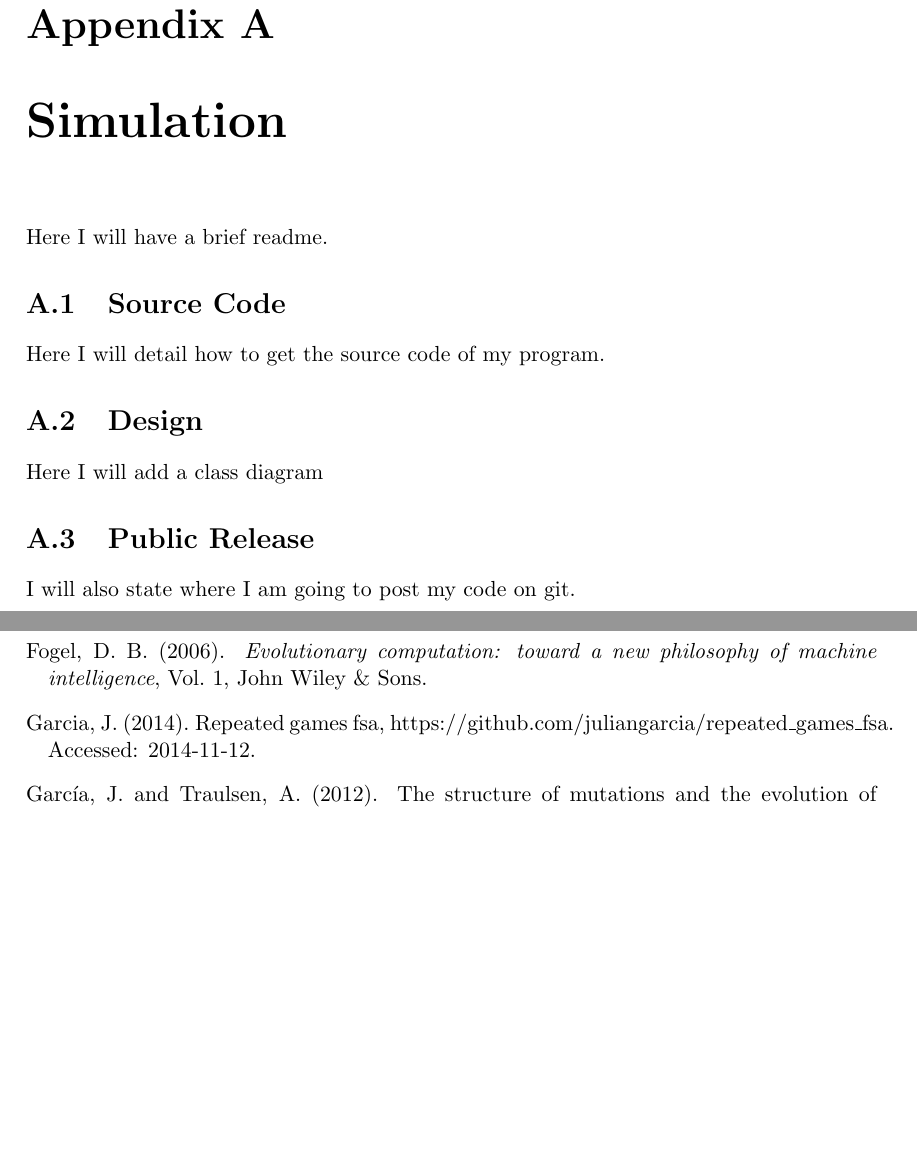
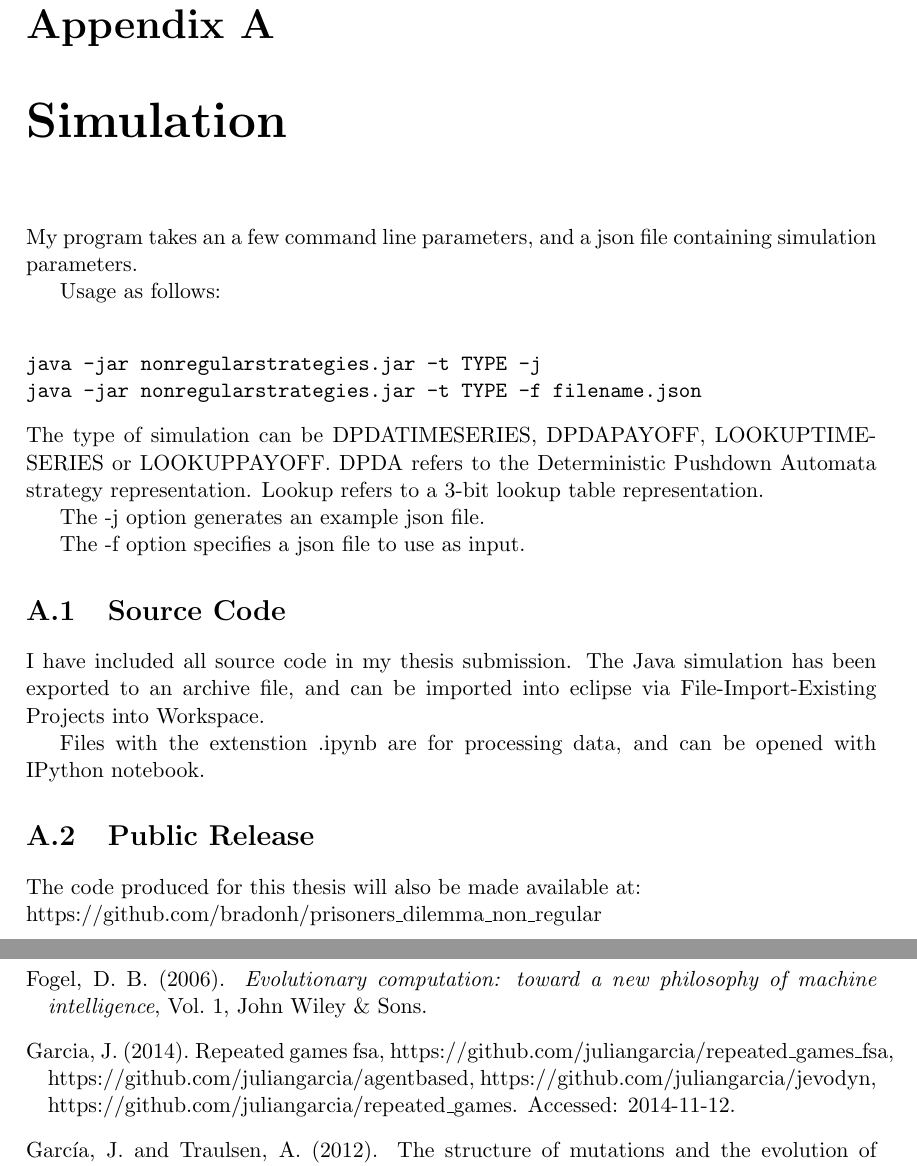
Before and after one commit to bradon/repeatedPD, a LaTeX thesis (doc/Thesis Clean/thesis.tex, which reads doc/bibliography.bib): two parts of pages 51 and 52 of 53, joined at a grey line, cut so that both start at the same text, the shorter picture padded with empty space. Compiled offline with pdfLaTeX.

Commit message:
Referencing, draft appendix

```diff
--- a/doc/Thesis Clean/thesis.tex
+++ b/doc/Thesis Clean/thesis.tex
@@ -1456,14 +1456,30 @@ A simple extension to my work would be to use Full-Memory Deterministic Pushdown
 \appendix % all \chapter{..} commands after this will generate appendices
 
 \chapter{Simulation}
-Here I will have a brief readme.
+My program takes an a few command line parameters, and a json file containing simulation parameters.
+
+Usage as follows: \\
+\begin{verbatim}
+java -jar nonregularstrategies.jar -t TYPE -j
+java -jar nonregularstrategies.jar -t TYPE -f filename.json
+\end{verbatim}
+The type of simulation can be DPDATIMESERIES, DPDAPAYOFF, LOOKUPTIMESERIES or LOOKUPPAYOFF.
+DPDA refers to the Deterministic Pushdown Automata strategy representation.
+Lookup refers to a 3-bit lookup table representation.
+
+The -j option generates an example json file.
+
+The -f option specifies a json file to use as input.
 \section{Source Code}
 \label{app:code}
-Here I will detail how to get the source code of my program.
-\section{Design}
-Here I will add a class diagram
+I have included all source code in my thesis submission.
+The Java simulation has been exported to an archive file, and can be imported into eclipse via File-Import-Existing Projects into Workspace.
+
+Files with the extenstion .ipynb are for processing data, and can be opened with IPython notebook.
+%\section{Design}
 \section{Public Release}
-I will also state where I am going to post my code on git.
+The code produced for this thesis will also be made available at: \\
+https://github.com/bradonh/prisoners\_dilemma\_non\_regular
 
 %%%%%%%%%%%%%%%%%%%%%%%%%%%%%%%%%%%%%%%%%%%%%%%%%%%%%%%%%%%%%%%%%%%%%%%%%%%%%%
 %%
--- a/doc/bibliography.bib
+++ b/doc/bibliography.bib
@@ -333,7 +333,7 @@
 
 @misc{jggit,
   title = {Repeated Games FSA},
-  howpublished = {https://github.com/juliangarcia/repeated\_games\_fsa},
+  howpublished = {https://github.com/juliangarcia/repeated\_games\_fsa, https://github.com/juliangarcia/agentbased, https://github.com/juliangarcia/jevodyn, https://github.com/juliangarcia/repeated\_games},
   author = {Julian Garcia},
   note = {Accessed: 2014-11-12},
   year = 2014
```
Also changed, not shown: doc/Thesis Clean/thesis.pdf.
